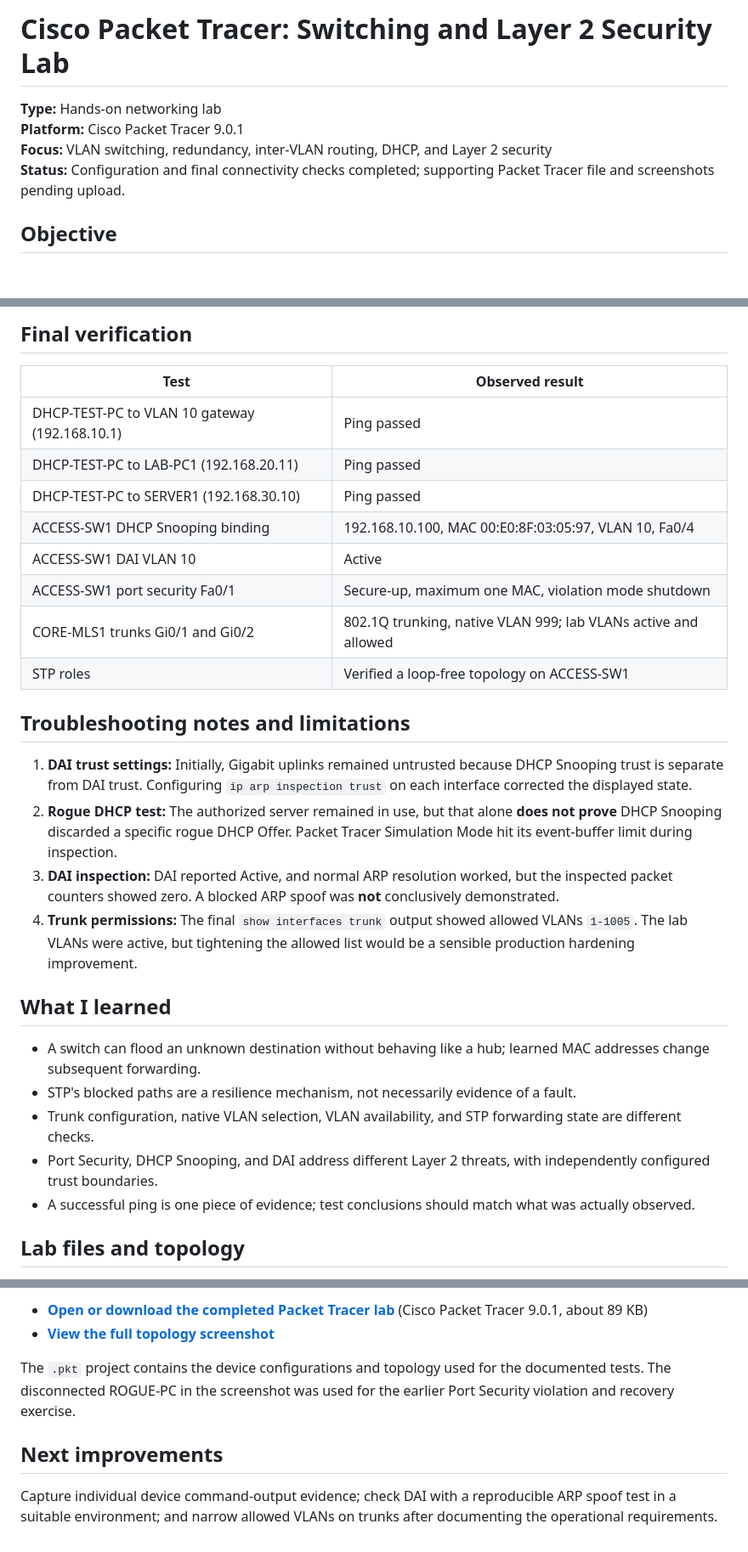
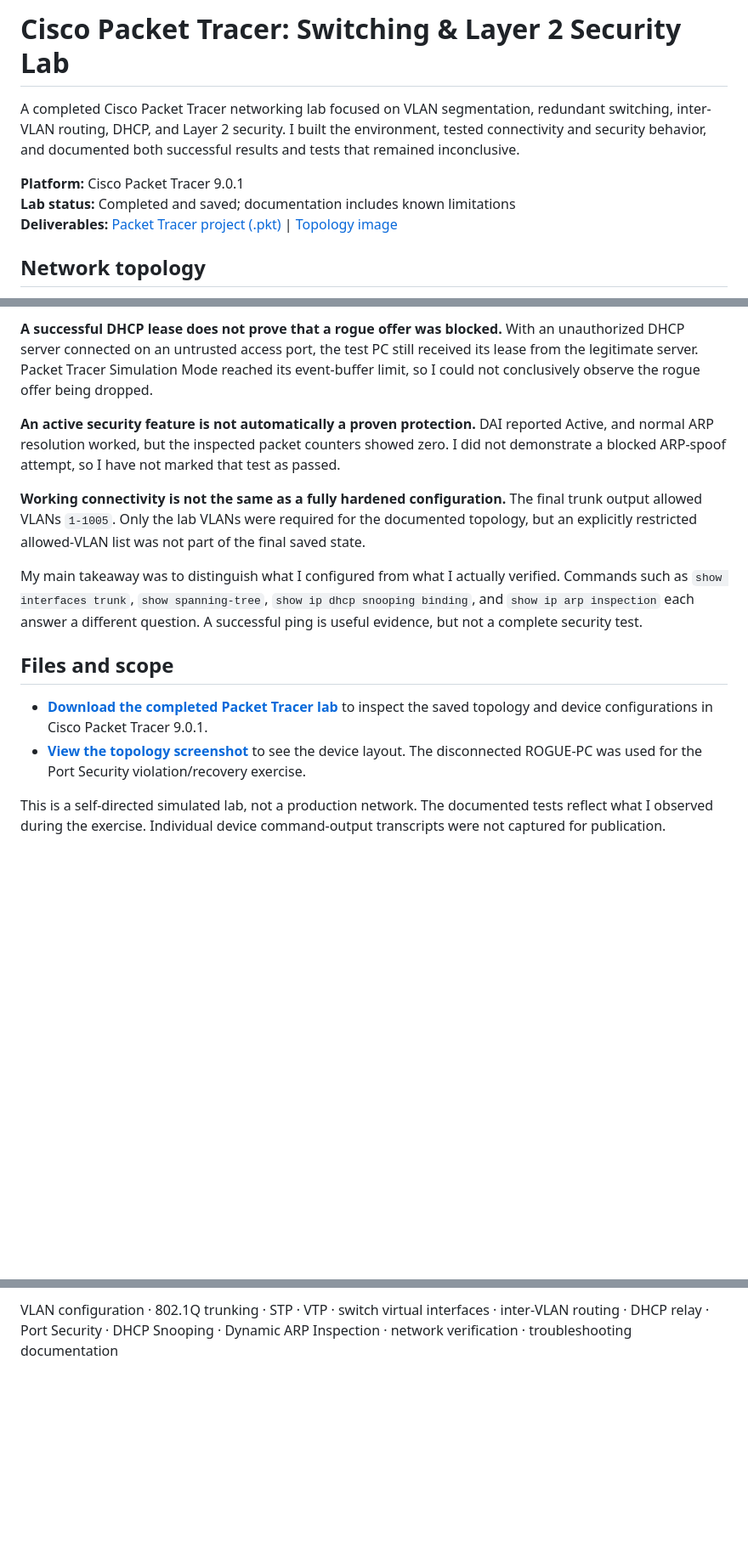
Before and after one commit to Steve-G-Git/A-Lab, a Markdown page: projects/packet-tracer-switching-security/README.md, 3 parts joined by grey strips. Shown at 85% size. GitHub-like rendering; blank space fills up the shorter version.

```diff
--- a/projects/packet-tracer-switching-security/README.md
+++ b/projects/packet-tracer-switching-security/README.md
@@ -1,9 +1,10 @@
-# Cisco Packet Tracer: Switching and Layer 2 Security Lab
+# Cisco Packet Tracer: Switching & Layer 2 Security Lab
 
-**Type:** Hands-on networking lab
+A completed Cisco Packet Tracer networking lab focused on VLAN segmentation, redundant switching, inter-VLAN routing, DHCP, and Layer 2 security. I built the environment, tested connectivity and security behavior, and documented both successful results and tests that remained inconclusive.
+
 **Platform:** Cisco Packet Tracer 9.0.1
-**Focus:** VLAN switching, redundancy, inter-VLAN routing, DHCP, and Layer 2 security
-**Status:** Configuration and final connectivity checks completed; supporting Packet Tracer file and screenshots pending upload.
+**Lab status:** Completed and saved; documentation includes known limitations
+**Deliverables:** [Packet Tracer project (.pkt)](Ch11_17_Completed_Switching_Lab.pkt) | [Topology image](Screenshot%202026-11-11%20195239.png)
 
-## Objective
+## Network topology
 
@@ -55,31 +58,16 @@ Build a three-switch network with distinct departments, redundant Layer 2 paths,
 
-## Final verification
+**A successful DHCP lease does not prove that a rogue offer was blocked.** With an unauthorized DHCP server connected on an untrusted access port, the test PC still received its lease from the legitimate server. Packet Tracer Simulation Mode reached its event-buffer limit, so I could not conclusively observe the rogue offer being dropped.
 
-| Test | Observed result |
-|---|---|
-| DHCP-TEST-PC to VLAN 10 gateway (192.168.10.1) | Ping passed |
-| DHCP-TEST-PC to LAB-PC1 (192.168.20.11) | Ping passed |
-| DHCP-TEST-PC to SERVER1 (192.168.30.10) | Ping passed |
-| ACCESS-SW1 DHCP Snooping binding | 192.168.10.100, MAC 00:E0:8F:03:05:97, VLAN 10, Fa0/4 |
-| ACCESS-SW1 DAI VLAN 10 | Active |
-| ACCESS-SW1 port security Fa0/1 | Secure-up, maximum one MAC, violation mode shutdown |
-| CORE-MLS1 trunks Gi0/1 and Gi0/2 | 802.1Q trunking, native VLAN 999; lab VLANs active and allowed |
-| STP roles | Verified a loop-free topology on ACCESS-SW1 |
+**An active security feature is not automatically a proven protection.** DAI reported Active, and normal ARP resolution worked, but the inspected packet counters showed zero. I did not demonstrate a blocked ARP-spoof attempt, so I have not marked that test as passed.
 
-## Troubleshooting notes and limitations
+**Working connectivity is not the same as a fully hardened configuration.** The final trunk output allowed VLANs `1-1005`. Only the lab VLANs were required for the documented topology, but an explicitly restricted allowed-VLAN list was not part of the final saved state.
 
-1. **DAI trust settings:** Initially, Gigabit uplinks remained untrusted because DHCP Snooping trust is separate from DAI trust. Configuring `ip arp inspection trust` on each interface corrected the displayed state.
-2. **Rogue DHCP test:** The authorized server remained in use, but that alone **does not prove** DHCP Snooping discarded a specific rogue DHCP Offer. Packet Tracer Simulation Mode hit its event-buffer limit during inspection.
-3. **DAI inspection:** DAI reported Active, and normal ARP resolution worked, but the inspected packet counters showed zero. A blocked ARP spoof was **not** conclusively demonstrated.
-4. **Trunk permissions:** The final `show interfaces trunk` output showed allowed VLANs `1-1005`. The lab VLANs were active, but tightening the allowed list would be a sensible production hardening improvement.
+My main takeaway was to distinguish what I configured from what I actually verified. Commands such as `show interfaces trunk`, `show spanning-tree`, `show ip dhcp snooping binding`, and `show ip arp inspection` each answer a different question. A successful ping is useful evidence, but not a complete security test.
 
-## What I learned
+## Files and scope
 
-- A switch can flood an unknown destination without behaving like a hub; learned MAC addresses change subsequent forwarding.
-- STP's blocked paths are a resilience mechanism, not necessarily evidence of a fault.
-- Trunk configuration, native VLAN selection, VLAN availability, and STP forwarding state are different checks.
-- Port Security, DHCP Snooping, and DAI address different Layer 2 threats, with independently configured trust boundaries.
-- A successful ping is one piece of evidence; test conclusions should match what was actually observed.
+- **[Download the completed Packet Tracer lab](Ch11_17_Completed_Switching_Lab.pkt)** to inspect the saved topology and device configurations in Cisco Packet Tracer 9.0.1.
+- **[View the topology screenshot](Screenshot%202026-11-11%20195239.png)** to see the device layout. The disconnected ROGUE-PC was used for the Port Security violation/recovery exercise.
 
-## Lab files and topology
+This is a self-directed simulated lab, not a production network. The documented tests reflect what I observed during the exercise. Individual device command-output transcripts were not captured for publication.
 
@@ -87,9 +75,2 @@ Build a three-switch network with distinct departments, redundant Layer 2 paths,
 
-- **[Open or download the completed Packet Tracer lab](Ch11_17_Completed_Switching_Lab.pkt)** (Cisco Packet Tracer 9.0.1, about 89 KB)
-- **[View the full topology screenshot](Screenshot%202026-11-11%20195239.png)**
-
-The `.pkt` project contains the device configurations and topology used for the documented tests. The disconnected ROGUE-PC in the screenshot was used for the earlier Port Security violation and recovery exercise.
-
-## Next improvements
-
-Capture individual device command-output evidence; check DAI with a reproducible ARP spoof test in a suitable environment; and narrow allowed VLANs on trunks after documenting the operational requirements.
+VLAN configuration · 802.1Q trunking · STP · VTP · switch virtual interfaces · inter-VLAN routing · DHCP relay · Port Security · DHCP Snooping · Dynamic ARP Inspection · network verification · troubleshooting documentation
```
Also changed, not shown: other parts of projects/packet-tracer-switching-security/README.md (+33 -31 lines).
